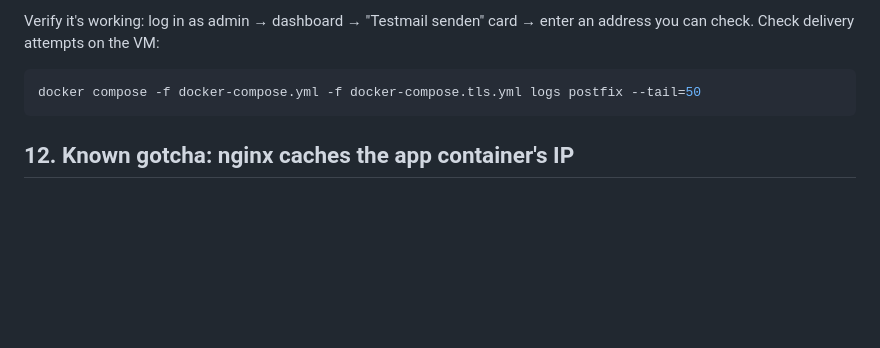
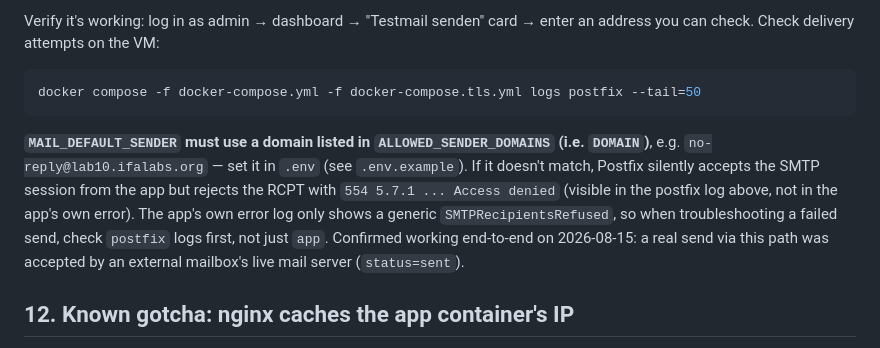
Before and after one commit to harpf/FlightDeck-DG-Hub, a Markdown page: docs/DEPLOYMENT.md, the part around the change. Rendered like a GitHub page; blank space fills up the shorter version.

Commit message:
docs: note MAIL_DEFAULT_SENDER/ALLOWED_SENDER_DOMAINS gotcha, confirm live delivery
Found while running a real deliverability test: the VM's .env was missing
MAIL_DEFAULT_SENDER, so mail sent from the code's fallback address got
silently rejected by Postfix's sender-domain check (visible only in the
postfix container log, not the app's). Fixed on lab10 and documented so
it doesn't get rediscovered the hard way next time.

````diff
--- a/docs/DEPLOYMENT.md
+++ b/docs/DEPLOYMENT.md
@@ -350,6 +350,16 @@ enter an address you can check. Check delivery attempts on the VM:
 docker compose -f docker-compose.yml -f docker-compose.tls.yml logs postfix --tail=50
 ```
 
+**`MAIL_DEFAULT_SENDER` must use a domain listed in `ALLOWED_SENDER_DOMAINS`
+(i.e. `DOMAIN`)**, e.g. `no-reply@lab10.ifalabs.org` — set it in `.env`
+(see `.env.example`). If it doesn't match, Postfix silently accepts the SMTP
+session from the app but rejects the RCPT with `554 5.7.1 ... Access
+denied` (visible in the postfix log above, not in the app's own error). The
+app's own error log only shows a generic `SMTPRecipientsRefused`, so when
+troubleshooting a failed send, check `postfix` logs first, not just `app`.
+Confirmed working end-to-end on 2026-08-15: a real send via this path was
+accepted by an external mailbox's live mail server (`status=sent`).
+
 ## 12. Known gotcha: nginx caches the app container's IP
 
 `proxy_pass http://app:5000` (a static hostname) resolves once when nginx
````
Also changed, not shown: docs/PRAXISARBEIT.md (+3 -1 lines).
